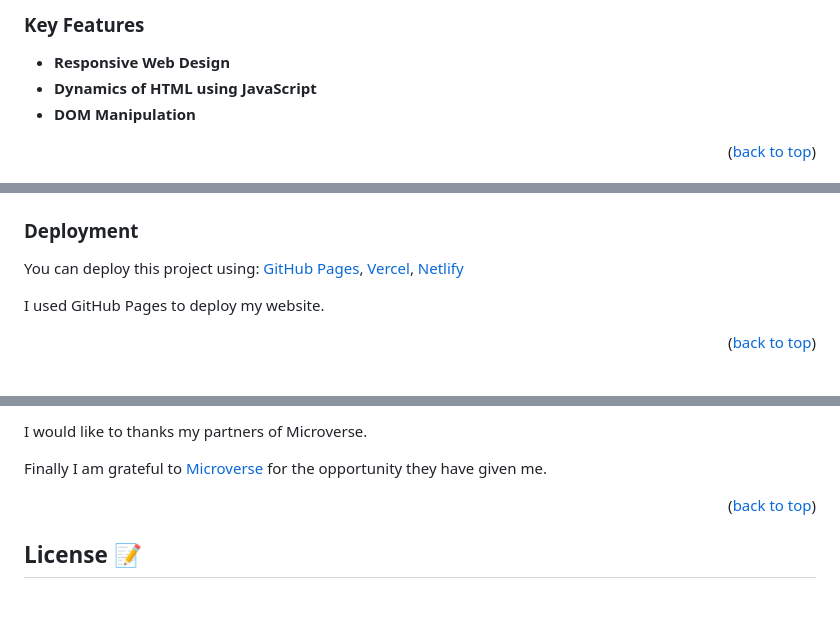
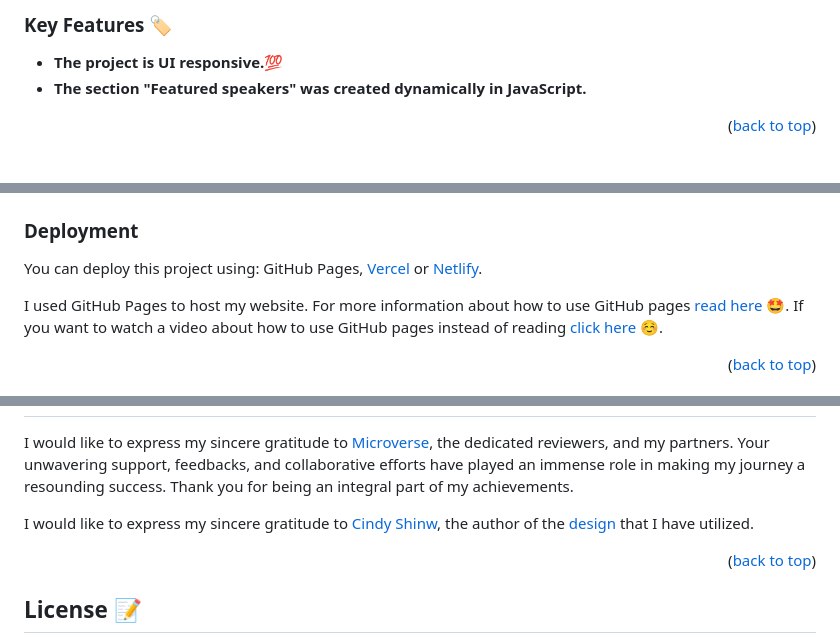
Before and after one commit to lily4178993/leaders-week, a Markdown page: README.md, 3 parts joined by grey strips. GitHub-like rendering; blank space fills up the shorter version.

```diff
--- a/README.md
+++ b/README.md
@@ -51,8 +61,7 @@ The Summit Conference website built with HTML, CSS, and JavaScript. The website
 
-### <b>Key Features</b> <a name="key-features"></a>
+### <b>Key Features 🏷️</b> <a name="key-features"></a>
 
-- **Responsive Web Design**
-- **Dynamics of HTML using JavaScript**
-- **DOM Manipulation**
+- **The project is UI responsive.💯**
+- **The section "Featured speakers" was created dynamically in JavaScript.**
 
 <p align="right">(<a href="#readme-top">back to top</a>)</p>
@@ -137,9 +166,9 @@ npm test
 
 ### <b>Deployment</b> <a name="deployment"></a>
 
-You can deploy this project using: [GitHub Pages](https://docs.github.com/en/pages/getting-started-with-github-pages/about-github-pages#publishing-sources-for-github-pages-sites), [Vercel](https://vercel.com/), [Netlify](https://www.netlify.com/)
+You can deploy this project using: GitHub Pages, [Vercel](https://vercel.com/) or [Netlify](https://www.netlify.com/).
 
-I used GitHub Pages to deploy my website.
+I used GitHub Pages to host my website. For more information about how to use GitHub pages [read here](https://www.w3schools.com/git/git_remote_pages.asp?remote=github) 🤩. If you want to watch a video about how to use GitHub pages instead of reading [click here](https://www.youtube.com/watch?v=QyFcl_Fba-k&t=251s) ☺️.
 
 
 <p align="right">(<a href="#readme-top">back to top</a>)</p>
@@ -181,6 +228,7 @@ To [Cindy Shin](https://www.behance.net/gallery/29845175/CC-Global-Summit-2015),
 
-I would like to thanks my partners of Microverse.
 
-Finally I am grateful to [Microverse](https://github.com/microverseinc) for the opportunity they have given me.
+I would like to express my sincere gratitude to [Microverse](https://github.com/microverseinc), the dedicated reviewers, and my partners. Your unwavering support, feedbacks, and collaborative efforts have played an immense role in making my journey a resounding success. Thank you for being an integral part of my achievements.
+
+I would like to express my sincere gratitude to [Cindy Shinw](https://www.behance.net/adagio07), the author of the [design](https://www.behance.net/gallery/29845175/CC-Global-Summit-2015) that I have utilized.
 
 <p align="right">(<a href="#readme-top">back to top</a>)</p>
```
Also changed, not shown: other parts of README.md (+85 -35 lines).
